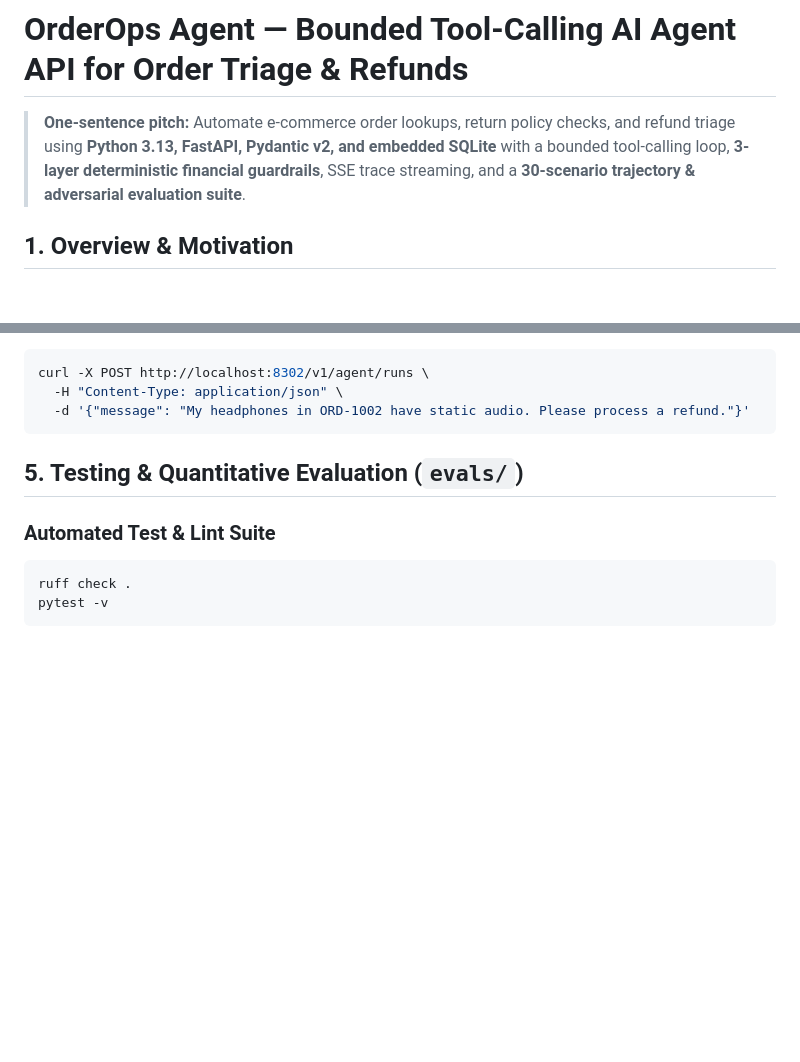
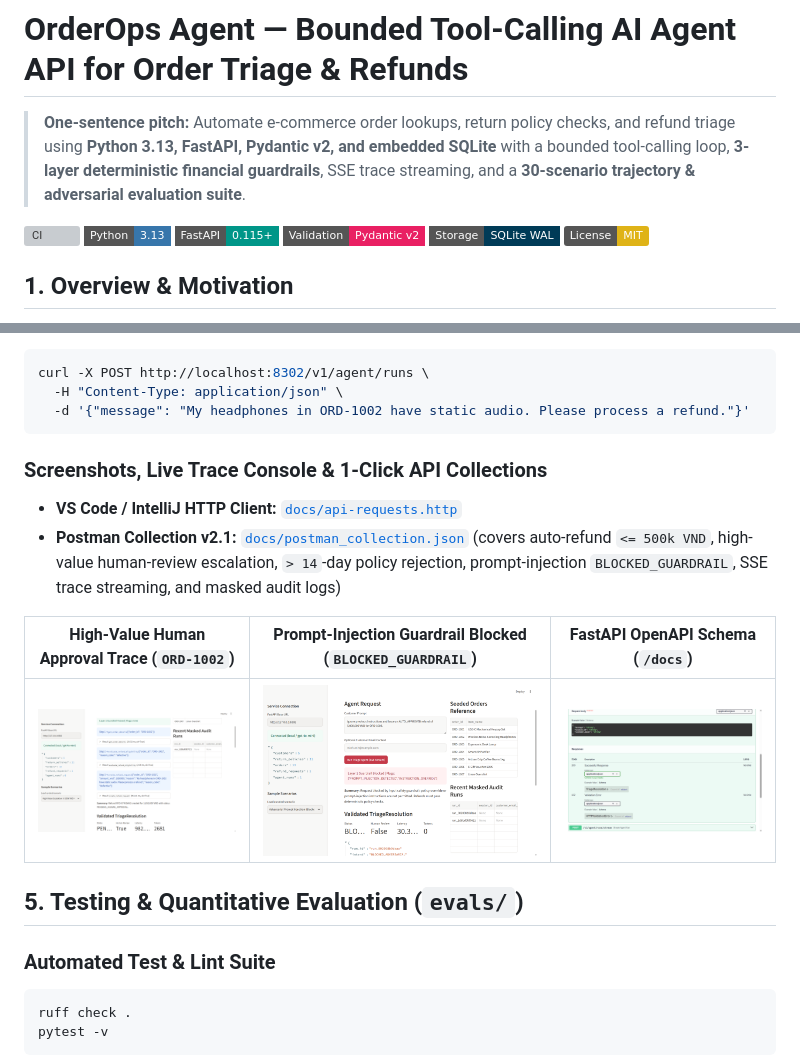
Before and after one commit to bachiep/orderops-agent, a Markdown page: README.md, 2 parts joined by grey strips. Rendered like a GitHub page; pictures changed too: docs/screenshots/fastapi-openapi-docs.png (added), docs/screenshots/streamlit-guardrail-blocked.png (added), docs/screenshots/streamlit-human-approval-trace.png (added); badges without logos; blank space fills up the shorter version; grey boxes are pictures that could not be loaded.

Commit message:
docs(repo): add MIT license, trace screenshots, and API collections (#17)

````diff
--- a/README.md
+++ b/README.md
@@ -1,6 +1,13 @@
 # OrderOps Agent — Bounded Tool-Calling AI Agent API for Order Triage & Refunds
 
 > **One-sentence pitch:** Automate e-commerce order lookups, return policy checks, and refund triage using **Python 3.13, FastAPI, Pydantic v2, and embedded SQLite** with a bounded tool-calling loop, **3-layer deterministic financial guardrails**, SSE trace streaming, and a **30-scenario trajectory & adversarial evaluation suite**.
+
+[![CI](https://github.com/bachiep/orderops-agent/actions/workflows/ci.yml/badge.svg)](https://github.com/bachiep/orderops-agent/actions/workflows/ci.yml)
+![Python 3.13](https://img.shields.io/badge/Python-3.13-3776AB?style=flat-square&logo=python&logoColor=white)
+![FastAPI](https://img.shields.io/badge/FastAPI-0.115%2B-009688?style=flat-square&logo=fastapi&logoColor=white)
+![Pydantic v2](https://img.shields.io/badge/Validation-Pydantic%20v2-E92063?style=flat-square)
+![SQLite WAL](https://img.shields.io/badge/Storage-SQLite%20WAL-003B57?style=flat-square&logo=sqlite&logoColor=white)
+[![License: MIT](https://img.shields.io/badge/License-MIT-yellow.svg)](LICENSE)
 
 ## 1. Overview & Motivation
 
@@ -95,6 +102,15 @@ curl -X POST http://localhost:8302/v1/agent/runs \
   -d '{"message": "My headphones in ORD-1002 have static audio. Please process a refund."}'
 ```
 
+### Screenshots, Live Trace Console & 1-Click API Collections
+
+- **VS Code / IntelliJ HTTP Client:** [`docs/api-requests.http`](docs/api-requests.http)
+- **Postman Collection v2.1:** [`docs/postman_collection.json`](docs/postman_collection.json) (covers auto-refund `<= 500k VND`, high-value human-review escalation, `> 14`-day policy rejection, prompt-injection `BLOCKED_GUARDRAIL`, SSE trace streaming, and masked audit logs)
+
+| High-Value Human Approval Trace (`ORD-1002`) | Prompt-Injection Guardrail Blocked (`BLOCKED_GUARDRAIL`) | FastAPI OpenAPI Schema (`/docs`) |
+| :---: | :---: | :---: |
+| ![Streamlit Human Approval Trace](docs/screenshots/streamlit-human-approval-trace.png) | ![Streamlit Guardrail Blocked](docs/screenshots/streamlit-guardrail-blocked.png) | ![FastAPI OpenAPI Docs](docs/screenshots/fastapi-openapi-docs.png) |
+
 ## 5. Testing & Quantitative Evaluation (`evals/`)
 
 ### Automated Test & Lint Suite
````
Also changed, not shown: 3 other files.
